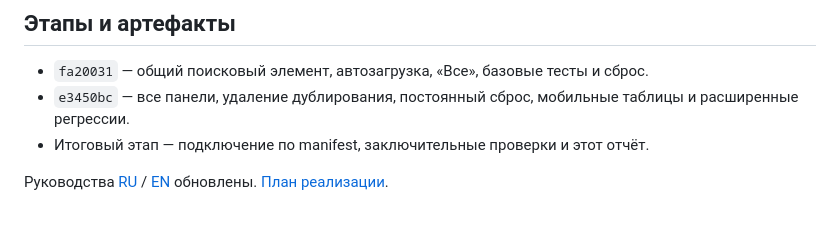
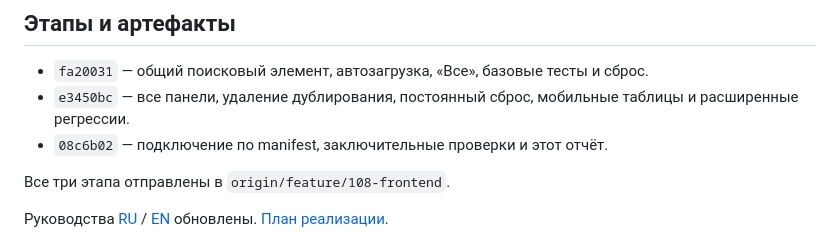
Before and after one commit to PavelMurlykin/real_estate_investing, a Markdown page: .audit/FILTER_UX_REPORT.md, the part around the change. GitHub-like rendering; blank space fills up the shorter version.

```diff
--- a/.audit/FILTER_UX_REPORT.md
+++ b/.audit/FILTER_UX_REPORT.md
@@ -40,7 +40,9 @@
 
 - `fa20031` — общий поисковый элемент, автозагрузка, «Все», базовые тесты и сброс.
 - `e3450bc` — все панели, удаление дублирования, постоянный сброс, мобильные таблицы и расширенные регрессии.
-- Итоговый этап — подключение по manifest, заключительные проверки и этот отчёт.
+- `08c6b02` — подключение по manifest, заключительные проверки и этот отчёт.
+
+Все три этапа отправлены в `origin/feature/108-frontend`.
 
 Руководства [RU](../.documentation/user-manual.ru.md) / [EN](../.documentation/user-manual.en.md) обновлены. [План реализации](FILTER_UX_IMPLEMENTATION_PLAN.md).
 
```
Also changed, not shown: .audit/FILTER_UX_IMPLEMENTATION_PLAN.md (+2 -1 lines).
